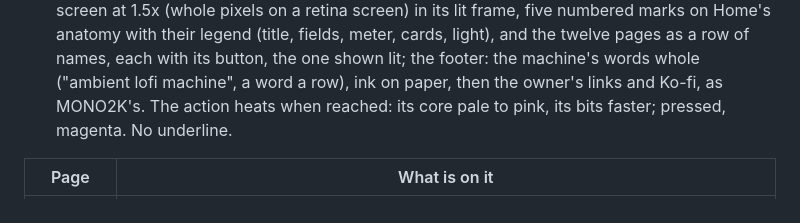
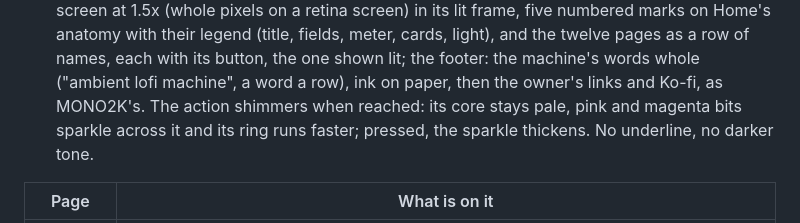
Before and after one commit to InigoHernandez/demake-synth, a Markdown page: docs/plan.md, the part around the change. Drawn GitHub-style.

Commit message:
The hover shimmers: the core keeps its tone, its bits sparkle, the ring runs faster
Co-Authored-By: Claude Opus 5.5 <noreply@anthropic.com>

```diff
--- a/docs/plan.md
+++ b/docs/plan.md
@@ -778,7 +778,8 @@ hairlines, and a product maker's index; it replaced the specimen table and the o
   (whole pixels on a retina screen) in its lit frame, five numbered marks on Home's anatomy with their legend (title,
   fields, meter, cards, light), and the twelve pages as a row of names, each with its button, the one shown lit; the footer: the machine's
   words whole ("ambient lofi machine", a word a row), ink on paper, then the owner's links and Ko-fi, as MONO2K's.
-  The action heats when reached: its core pale to pink, its bits faster; pressed, magenta. No underline.
+  The action shimmers when reached: its core stays pale, pink and magenta bits sparkle across it and its ring runs
+  faster; pressed, the sparkle thickens. No underline, no darker tone.
 
 | Page | What is on it |
 | --- | --- |
```
Also changed, not shown: web/img/bits/spark_0.png (added), web/img/bits/spark_1.png (added), web/img/bits/spark_2.png (added), web/img/bits/spark_3.png (added), web/img/bits/spark_4.png (added), web/img/bits/spark_5.png (added), 3 other files.
